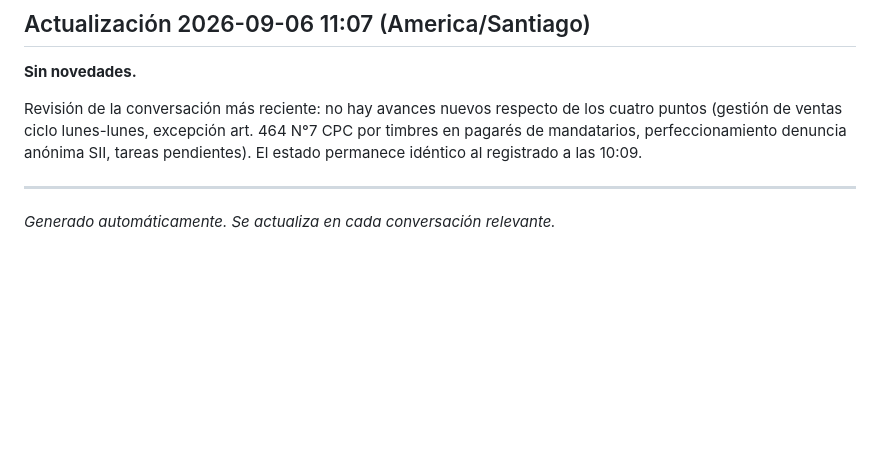
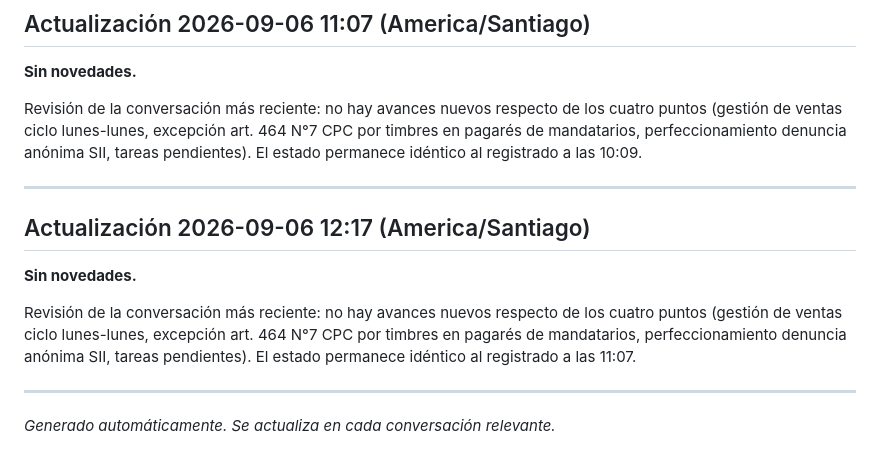
Before and after one commit to momolago/carpeta-q4-jpl-abogado, a Markdown page: bitacora-conversacion.md, the part around one of its changes. GitHub-like rendering; blank space fills up the shorter version.

Commit message:
Actualización bitácora 2026-09-06 12:17 — sin novedades

```diff
--- a/bitacora-conversacion.md
+++ b/bitacora-conversacion.md
@@ -180,4 +180,12 @@ Revisión de la conversación más reciente: no hay avances nuevos respecto de l
 Revisión de la conversación más reciente: no hay avances nuevos respecto de los cuatro puntos (gestión de ventas ciclo lunes-lunes, excepción art. 464 N°7 CPC por timbres en pagarés de mandatarios, perfeccionamiento denuncia anónima SII, tareas pendientes). El estado permanece idéntico al registrado a las 10:09.
 
 ---
+
+## Actualización 2026-09-06 12:17 (America/Santiago)
+
+**Sin novedades.**
+
+Revisión de la conversación más reciente: no hay avances nuevos respecto de los cuatro puntos (gestión de ventas ciclo lunes-lunes, excepción art. 464 N°7 CPC por timbres en pagarés de mandatarios, perfeccionamiento denuncia anónima SII, tareas pendientes). El estado permanece idéntico al registrado a las 11:07.
+
+---
 *Generado automáticamente. Se actualiza en cada conversación relevante.*
```
Also changed, not shown: other parts of bitacora-conversacion.md (+1 -1 lines).
